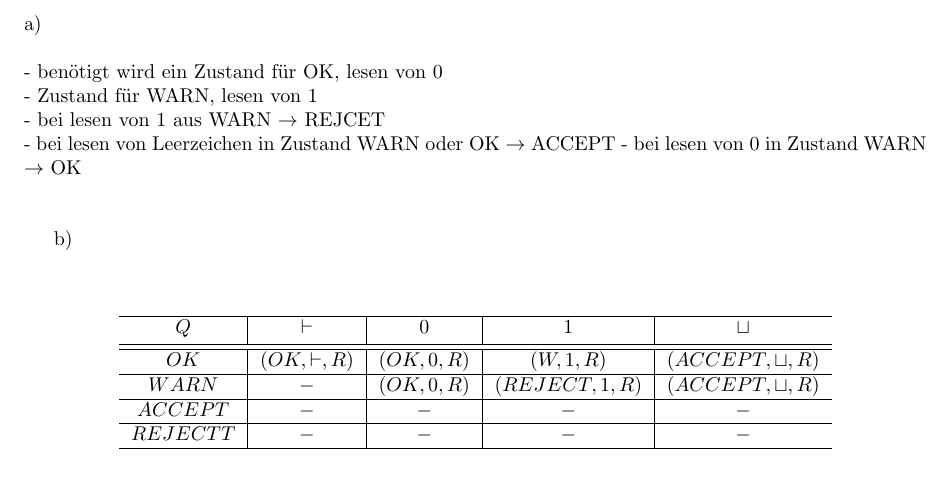
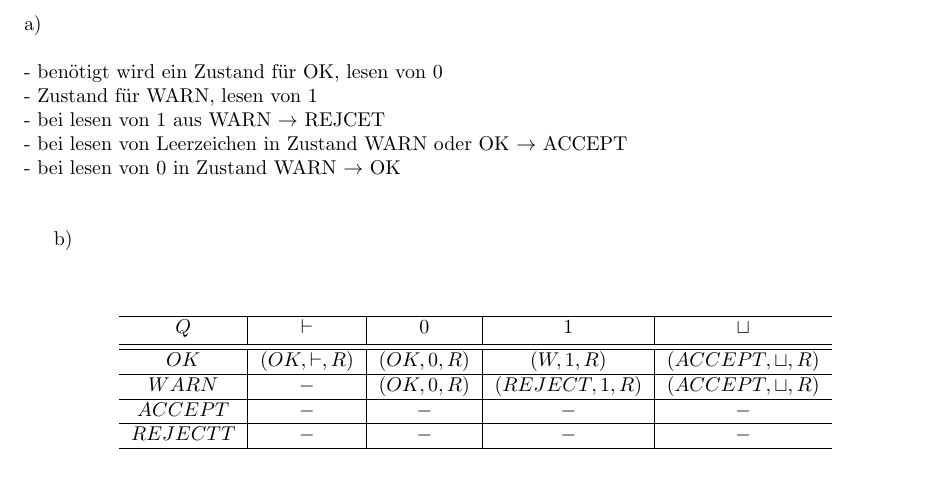
Before and after one commit to divado/ITS_FHCAMPUS, a LaTeX problem sheet (Semester_1/Einfuehrung_in_die_Kryptograpie/uebung_2/uebung_2.tex): part of page 4 of 4, cut so that both start at the same text. Compiled offline with pdfLaTeX.

```diff
--- a/Semester_1/Einfuehrung_in_die_Kryptograpie/uebung_2/uebung_2.tex
+++ b/Semester_1/Einfuehrung_in_die_Kryptograpie/uebung_2/uebung_2.tex
@@ -253,7 +253,7 @@
 - benötigt wird ein Zustand für OK, lesen von $0$\\
 - Zustand für WARN, lesen von $1$\\
 - bei lesen von $1$ aus WARN $\rightarrow$ REJCET\\
-- bei lesen von Leerzeichen in Zustand WARN oder OK $\rightarrow$ ACCEPT
+- bei lesen von Leerzeichen in Zustand WARN oder OK $\rightarrow$ ACCEPT\\
 - bei lesen von $0$ in Zustand WARN $\rightarrow$ OK\\
 \\
 
```
